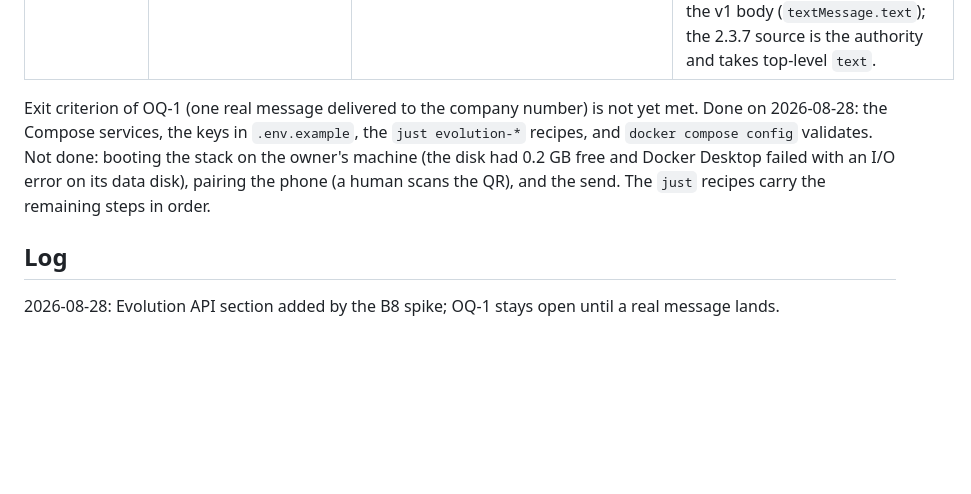
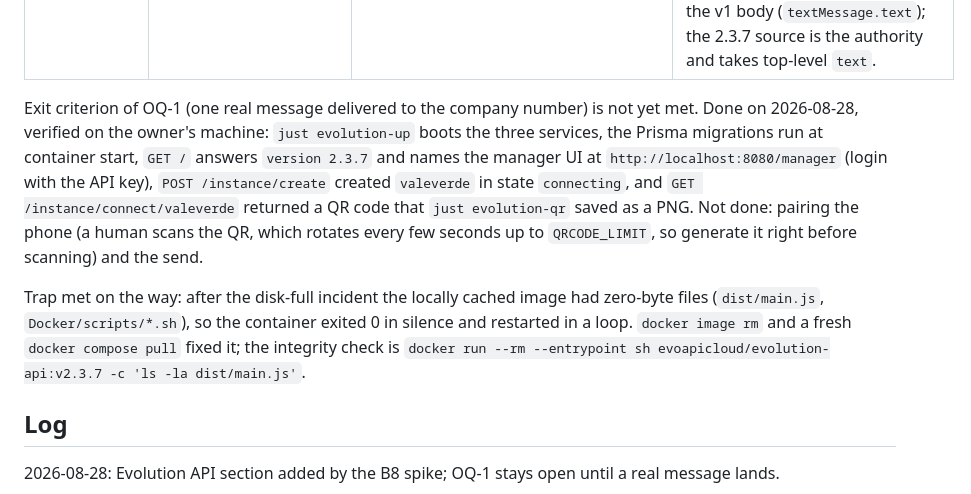
Before and after one commit to jeancarlo217/notification-system, a Markdown page: specs/dependencies.md, the part around the change. Rendered like a GitHub page; blank space fills up the shorter version.

Commit message:
docs(b8): record the spike run up to the QR and the corrupted-image trap
Evolution 2.3.7 verified booting with its Postgres and Redis, migrations
applied, instance valeverde created, QR generated. Pairing and the real
send remain with the owner; OQ-1 stays open.

Claude-Session: https://claude.ai/code/session_01HnpgAYMBiSKBwK4JLmw7cg

```diff
--- a/specs/dependencies.md
+++ b/specs/dependencies.md
@@ -56,10 +56,17 @@ Docker Hub tags API, and the source at git tag `2.3.7`. The documentation site m
 | Endpoints | git tag `2.3.7` | `src/api/dto/sendMessage.dto.ts`, `src/validate/message.schema.ts`, `src/api/routes/sendMessage.router.ts`, doc pages for instance create, connect and connectionState | `POST /instance/create` body `{instanceName, integration: "WHATSAPP-BAILEYS", qrcode: true}`; `GET /instance/connect/{name}` returns `base64` (PNG data URI) and `pairingCode`; `GET /instance/connectionState/{name}` returns `instance.state` in `open`, `close`, `connecting`; `POST /message/sendText/{name}` body `{number, text}` with optional `delay`, `linkPreview`, and the response carries `key.id` and `status`. Trap: the send-text documentation page still shows the v1 body (`textMessage.text`); the 2.3.7 source is the authority and takes top-level `text`. |
 
 Exit criterion of OQ-1 (one real message delivered to the company number) is not yet met. Done on
-2026-08-28: the Compose services, the keys in `.env.example`, the `just evolution-*` recipes, and
-`docker compose config` validates. Not done: booting the stack on the owner's machine (the disk had
-0.2 GB free and Docker Desktop failed with an I/O error on its data disk), pairing the phone (a
-human scans the QR), and the send. The `just` recipes carry the remaining steps in order.
+2026-08-28, verified on the owner's machine: `just evolution-up` boots the three services, the
+Prisma migrations run at container start, `GET /` answers `version 2.3.7` and names the manager UI
+at `http://localhost:8080/manager` (login with the API key), `POST /instance/create` created
+`valeverde` in state `connecting`, and `GET /instance/connect/valeverde` returned a QR code that
+`just evolution-qr` saved as a PNG. Not done: pairing the phone (a human scans the QR, which
+rotates every few seconds up to `QRCODE_LIMIT`, so generate it right before scanning) and the send.
+
+Trap met on the way: after the disk-full incident the locally cached image had zero-byte files
+(`dist/main.js`, `Docker/scripts/*.sh`), so the container exited 0 in silence and restarted in a
+loop. `docker image rm` and a fresh `docker compose pull` fixed it; the integrity check is
+`docker run --rm --entrypoint sh evoapicloud/evolution-api:v2.3.7 -c 'ls -la dist/main.js'`.
 
 ## Log
 
```
Also changed, not shown: specs/backlog.md (+2 -2 lines), specs/log.md (+4 -0 lines).
